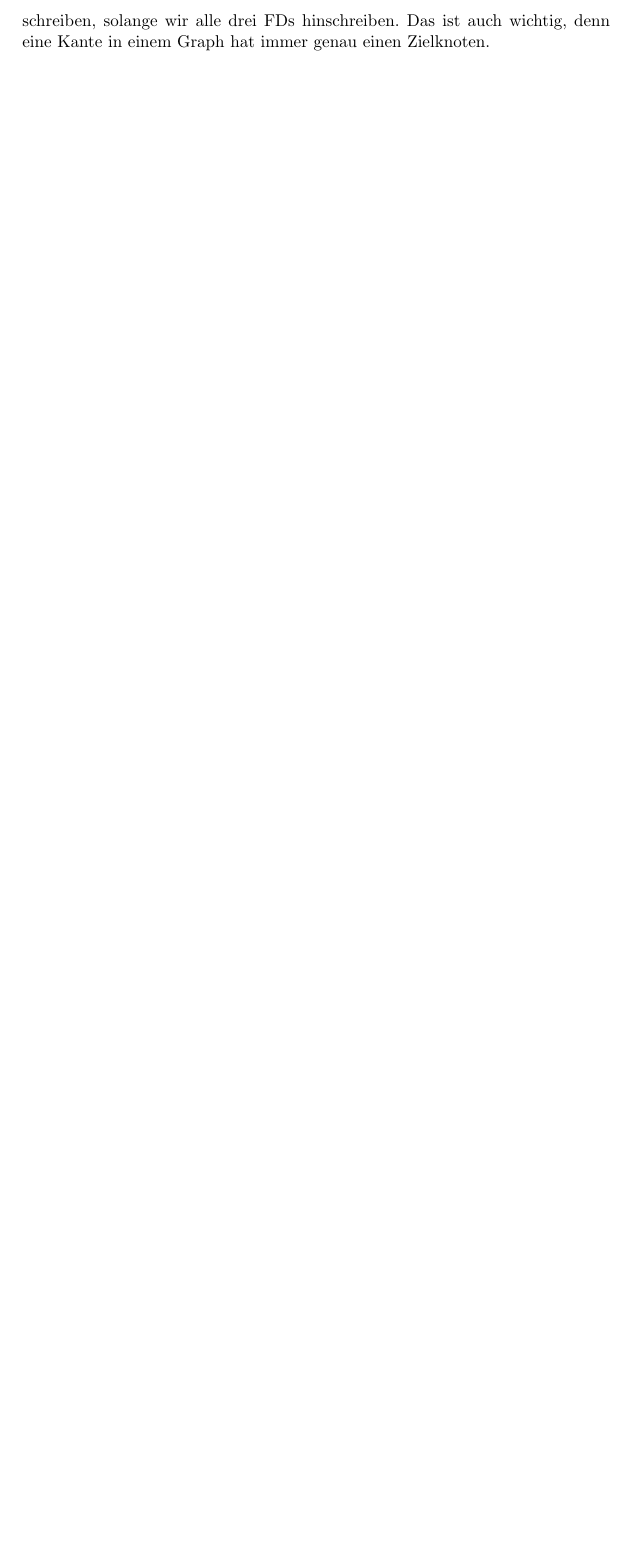
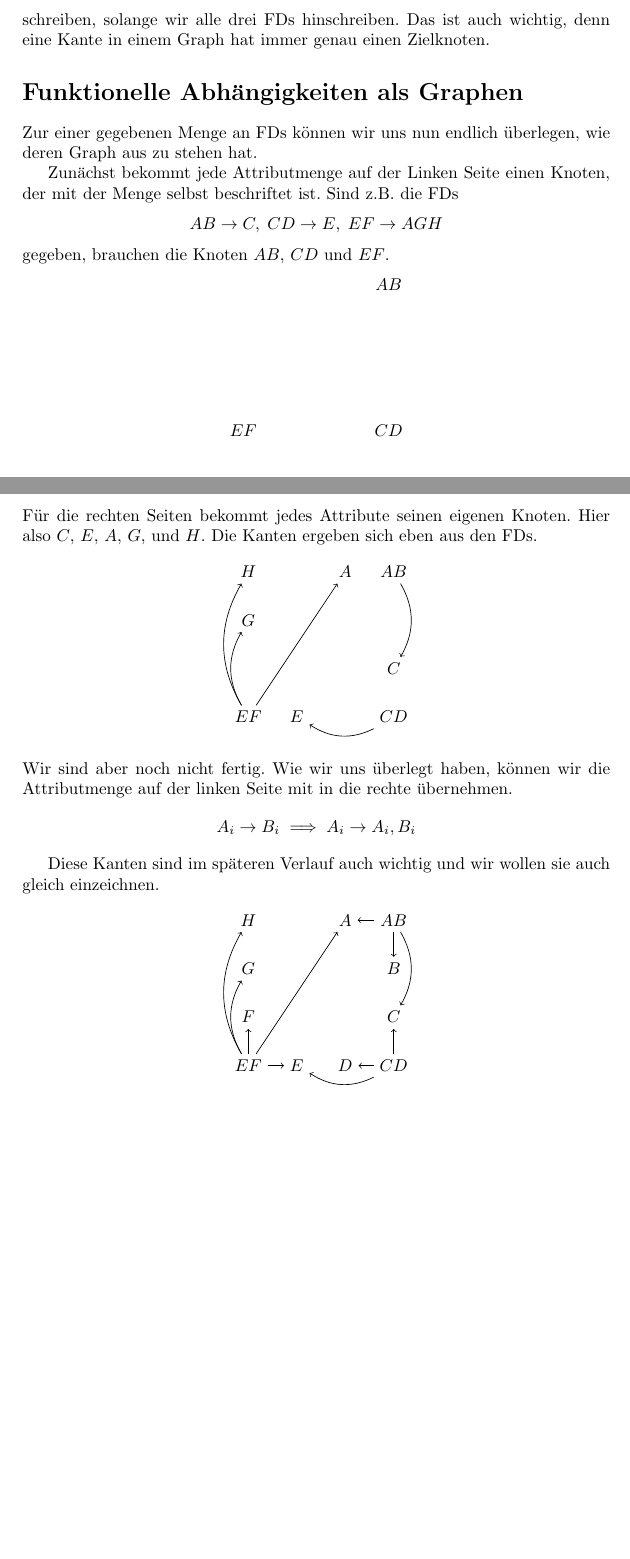
Before and after one commit to Oshgnacknak/fd-graphen, a LaTeX document (fd-graphen.tex): part of page 2 of 2 before the commit and two parts of pages 2 and 3 of 3 after it, the two joined at a grey line, cut so that both start at the same text, the shorter picture padded with empty space. Compiled offline with pdfLaTeX.

Commit message:
How to graph FDs

```diff
--- a/fd-graphen.tex
+++ b/fd-graphen.tex
@@ -3,6 +3,9 @@
 \usepackage{babel}
 \usepackage{csquotes}
 \usepackage{amsmath}
+\usepackage{tikz}
+
+\usetikzlibrary{graphs}
 
 \title{Funktionelle Abhängigkeit und Graphen}
 \author{Oshgnacknak}
@@ -109,4 +112,129 @@ $$
 schreiben, solange wir alle drei FDs hinschreiben.
 Das ist auch wichtig, denn eine Kante
 in einem Graph hat immer genau einen Zielknoten.
+
+\section*{Funktionelle Abhängigkeiten als Graphen}
+Zur einer gegebenen Menge an FDs können
+wir uns nun endlich überlegen,
+wie deren Graph aus zu stehen hat.
+
+Zunächst bekommt jede Attributmenge
+auf der Linken Seite einen Knoten,
+der mit der Menge selbst beschriftet ist.
+Sind z.B. die FDs
+$$
+    AB \to C,\;
+    CD \to E,\;
+    EF \to AGH
+$$
+gegeben, brauchen die Knoten $AB$, $CD$ und $EF$.
+\begin{center}
+    \tikz{
+        % \node[] (a) at (0,0) {$A$};
+        \node[] (ab) at (1,0) {$AB$};
+        % \node[] (b) at (1,-1) {$B$};
+        % \node[] (c) at (1,-2) {$C$};
+        \node[] (cd) at (1,-3) {$CD$};
+        % \node[] (d) at (0,-3) {$D$};
+        % \node[] (e) at (-1,-3) {$E$};
+        \node[] (ef) at (-2,-3) {$EF$};
+        % \node[] (f) at (-2,-2) {$F$};
+        % \node[] (g) at (-2,-1) {$G$};
+        % \node[] (h) at (-2,0) {$H$};
+
+        \graph{
+            % (ab) -> (a);
+            % (ab) -> (b);
+            % (ab) ->[bend left] (c);
+
+            % (cd) -> (c);
+            % (cd) -> (d);
+            % (cd) ->[bend left] (e);
+
+            % (ef) -> (e);
+            % (ef) -> (f);
+            % (ef) ->[bend left] (g);
+            % (ef) ->[bend left] (h);
+            % (ef) -> (a);
+        }
+    }
+\end{center}
+Für die rechten Seiten bekommt
+jedes Attribute seinen eigenen Knoten.
+Hier also $C$, $E$, $A$, $G$, und $H$.
+Die Kanten ergeben sich eben aus den FDs.
+\begin{center}
+    \tikz{
+        \node[] (a) at (0,0) {$A$};
+        \node[] (ab) at (1,0) {$AB$};
+        % \node[] (b) at (1,-1) {$B$};
+        \node[] (c) at (1,-2) {$C$};
+        \node[] (cd) at (1,-3) {$CD$};
+        % \node[] (d) at (0,-3) {$D$};
+        \node[] (e) at (-1,-3) {$E$};
+        \node[] (ef) at (-2,-3) {$EF$};
+        % \node[] (f) at (-2,-2) {$F$};
+        \node[] (g) at (-2,-1) {$G$};
+        \node[] (h) at (-2,0) {$H$};
+
+        \graph{
+            % (ab) -> (a);
+            % (ab) -> (b);
+            (ab) ->[bend left] (c);
+
+            % (cd) -> (c);
+            % (cd) -> (d);
+            (cd) ->[bend left] (e);
+
+            % (ef) -> (e);
+            % (ef) -> (f);
+            (ef) ->[bend left] (g);
+            (ef) ->[bend left] (h);
+            (ef) -> (a);
+        }
+    }
+\end{center}
+Wir sind aber noch nicht fertig.
+Wie wir uns überlegt haben,
+können wir die Attributmenge
+auf der linken Seite mit in die rechte übernehmen.
+$$
+    A_i \to B_i \implies
+    A_i \to A_i, B_i
+$$
+
+Diese Kanten sind im späteren Verlauf
+auch wichtig und wir wollen sie auch gleich einzeichnen.
+\begin{center}
+    \tikz{
+        \node[] (a) at (0,0) {$A$};
+        \node[] (ab) at (1,0) {$AB$};
+        \node[] (b) at (1,-1) {$B$};
+        \node[] (c) at (1,-2) {$C$};
+        \node[] (cd) at (1,-3) {$CD$};
+        \node[] (d) at (0,-3) {$D$};
+        \node[] (e) at (-1,-3) {$E$};
+        \node[] (ef) at (-2,-3) {$EF$};
+        \node[] (f) at (-2,-2) {$F$};
+        \node[] (g) at (-2,-1) {$G$};
+        \node[] (h) at (-2,0) {$H$};
+
+        \graph{
+            (ab) -> (a);
+            (ab) -> (b);
+            (ab) ->[bend left] (c);
+
+            (cd) -> (c);
+            (cd) -> (d);
+            (cd) ->[bend left] (e);
+
+            (ef) -> (e);
+            (ef) -> (f);
+            (ef) ->[bend left] (g);
+            (ef) ->[bend left] (h);
+            (ef) -> (a);
+        }
+    }
+\end{center}
+
 \end{document}
```
